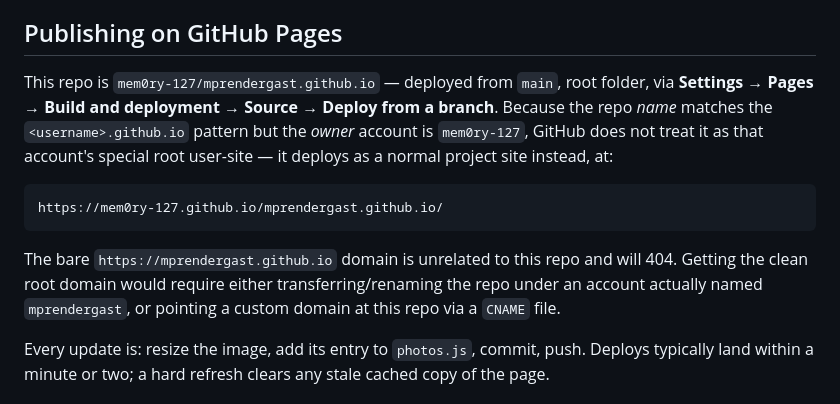
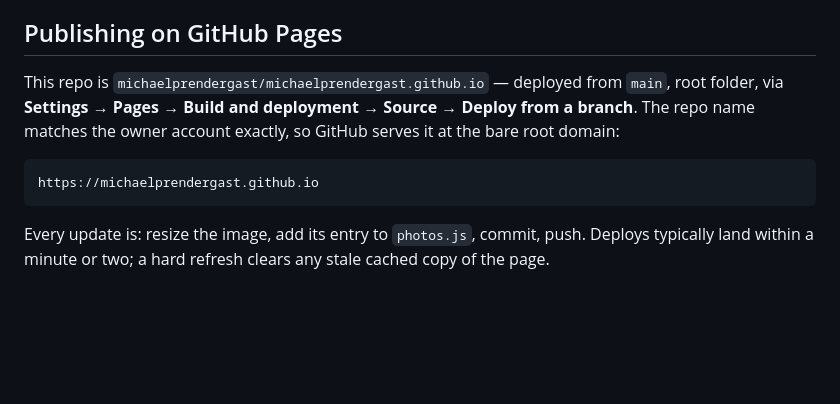
Before and after one commit to mem0ry-127/mprendergast.github.io, a Markdown page: README.md, the part around the change. Drawn GitHub-style; blank space fills up the shorter version.

Commit message:
Update README for the account/repo rename
Both now match (michaelprendergast/michaelprendergast.github.io), so
the site serves at the bare root domain. Drop the now-resolved
owner/name mismatch explanation.

````diff
--- a/README.md
+++ b/README.md
@@ -101,22 +101,14 @@ default.
 
 ## Publishing on GitHub Pages
 
-This repo is `mem0ry-127/mprendergast.github.io` — deployed from `main`,
-root folder, via **Settings → Pages → Build and deployment → Source →
-Deploy from a branch**. Because the repo *name* matches the
-`<username>.github.io` pattern but the *owner* account is `mem0ry-127`,
-GitHub does not treat it as that account's special root user-site — it
-deploys as a normal project site instead, at:
+This repo is `michaelprendergast/michaelprendergast.github.io` —
+deployed from `main`, root folder, via **Settings → Pages → Build and
+deployment → Source → Deploy from a branch**. The repo name matches the
+owner account exactly, so GitHub serves it at the bare root domain:
 
 ```
-https://mem0ry-127.github.io/mprendergast.github.io/
+https://michaelprendergast.github.io
 ```
-
-The bare `https://mprendergast.github.io` domain is unrelated to this
-repo and will 404. Getting the clean root domain would require either
-transferring/renaming the repo under an account actually named
-`mprendergast`, or pointing a custom domain at this repo via a `CNAME`
-file.
 
 Every update is: resize the image, add its entry to `photos.js`, commit,
 push. Deploys typically land within a minute or two; a hard refresh
````
